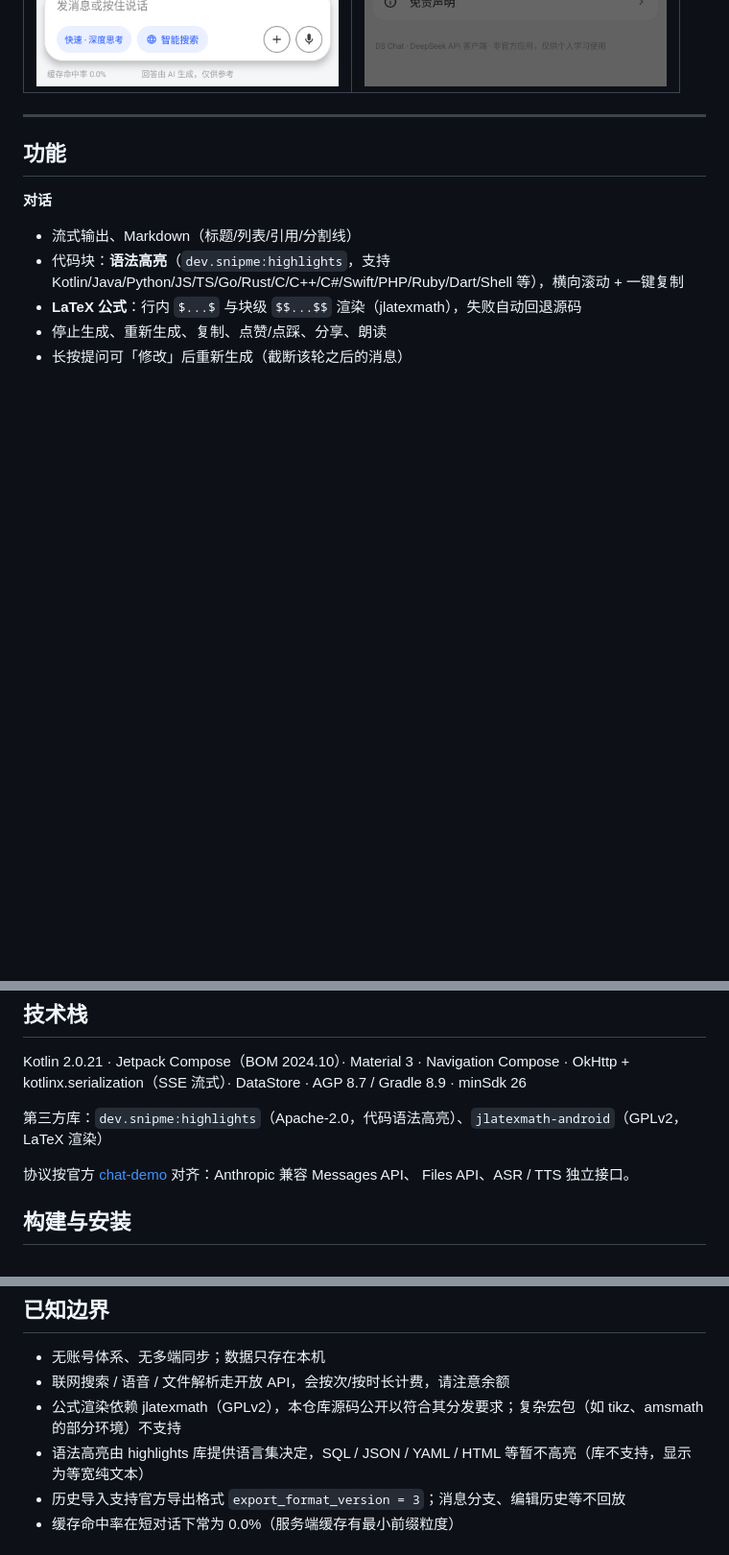
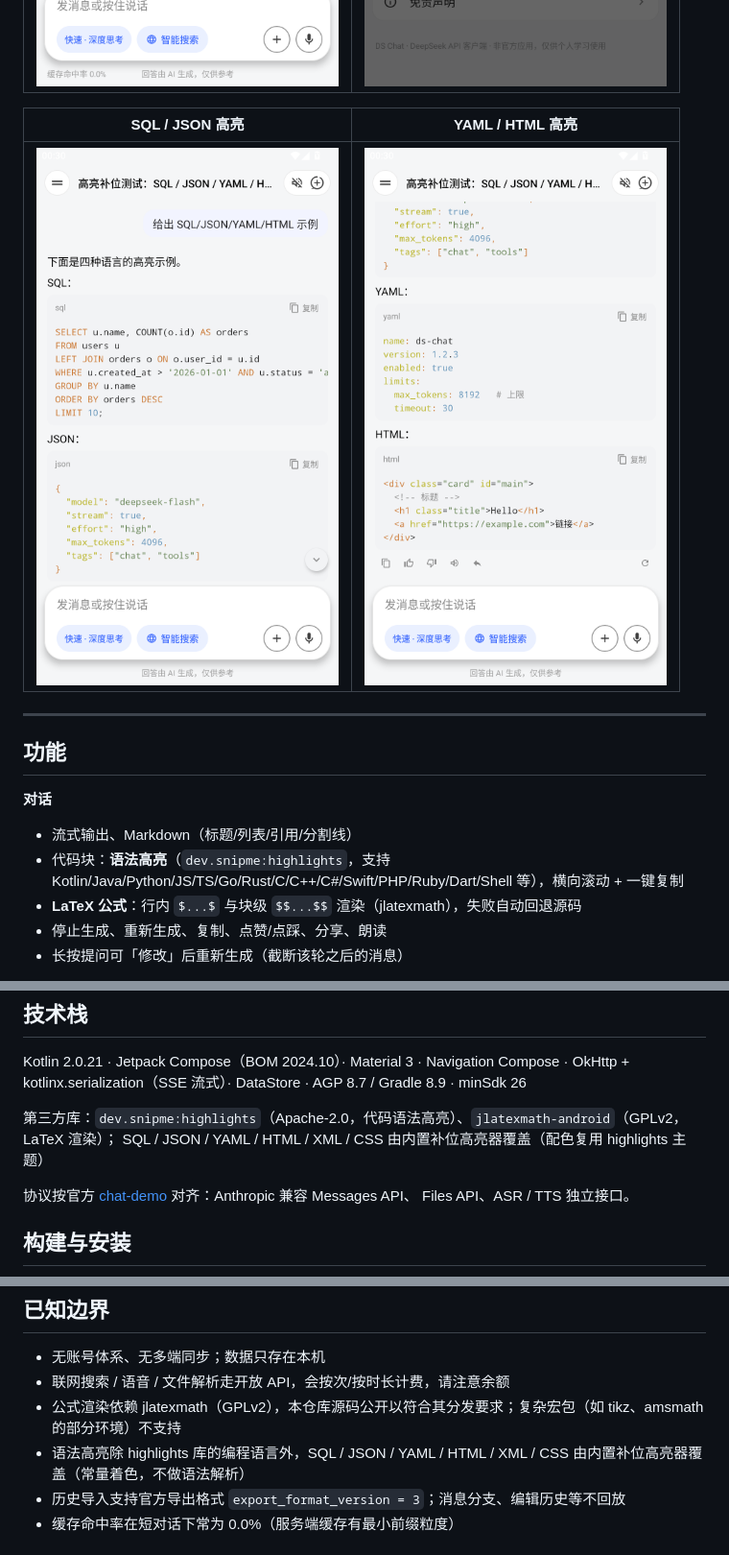
Before and after one commit to DarkFlameRikka/ds-chat, a Markdown page: README.md, 3 parts joined by grey strips. Shown at 96% size. GitHub-like rendering; pictures changed too: docs/shots/15-sql-json.png (added), docs/shots/16-yaml-html.png (added); blank space fills up the shorter version.

Commit message:
feat: SQL/JSON/YAML/HTML/XML/CSS 补位语法高亮（配色复用 highlights 主题）

```diff
--- a/README.md
+++ b/README.md
@@ -37,6 +37,10 @@
 | PDF / 文件输入 | 检查更新 |
 |---|---|
 | ![文件](docs/shots/14-file-pdf.png) | ![检查更新](docs/shots/11-check-update.png) |
+
+| SQL / JSON 高亮 | YAML / HTML 高亮 |
+|---|---|
+| ![SQL](docs/shots/15-sql-json.png) | ![YAML](docs/shots/16-yaml-html.png) |
 
 ---
 
@@ -92,7 +96,8 @@
 Kotlin 2.0.21 · Jetpack Compose（BOM 2024.10）· Material 3 · Navigation Compose ·
 OkHttp + kotlinx.serialization（SSE 流式）· DataStore · AGP 8.7 / Gradle 8.9 · minSdk 26
 
-第三方库：`dev.snipme:highlights`（Apache-2.0，代码语法高亮）、`jlatexmath-android`（GPLv2，LaTeX 渲染）
+第三方库：`dev.snipme:highlights`（Apache-2.0，代码语法高亮）、`jlatexmath-android`（GPLv2，LaTeX 渲染）；
+SQL / JSON / YAML / HTML / XML / CSS 由内置补位高亮器覆盖（配色复用 highlights 主题）
 
 协议按官方 [chat-demo](https://github.com/deepseek-ai/chat-demo) 对齐：Anthropic 兼容 Messages API、
 Files API、ASR / TTS 独立接口。
@@ -125,7 +130,7 @@ adb install -r app/build/outputs/apk/debug/app-debug.apk
 - 无账号体系、无多端同步；数据只存在本机
 - 联网搜索 / 语音 / 文件解析走开放 API，会按次/按时长计费，请注意余额
 - 公式渲染依赖 jlatexmath（GPLv2），本仓库源码公开以符合其分发要求；复杂宏包（如 tikz、amsmath 的部分环境）不支持
-- 语法高亮由 highlights 库提供语言集决定，SQL / JSON / YAML / HTML 等暂不高亮（库不支持，显示为等宽纯文本）
+- 语法高亮除 highlights 库的编程语言外，SQL / JSON / YAML / HTML / XML / CSS 由内置补位高亮器覆盖（常量着色，不做语法解析）
 - 历史导入支持官方导出格式 `export_format_version = 3`；消息分支、编辑历史等不回放
 - 缓存命中率在短对话下常为 0.0%（服务端缓存有最小前缀粒度）
 
```
Also changed, not shown: 4 other files.
